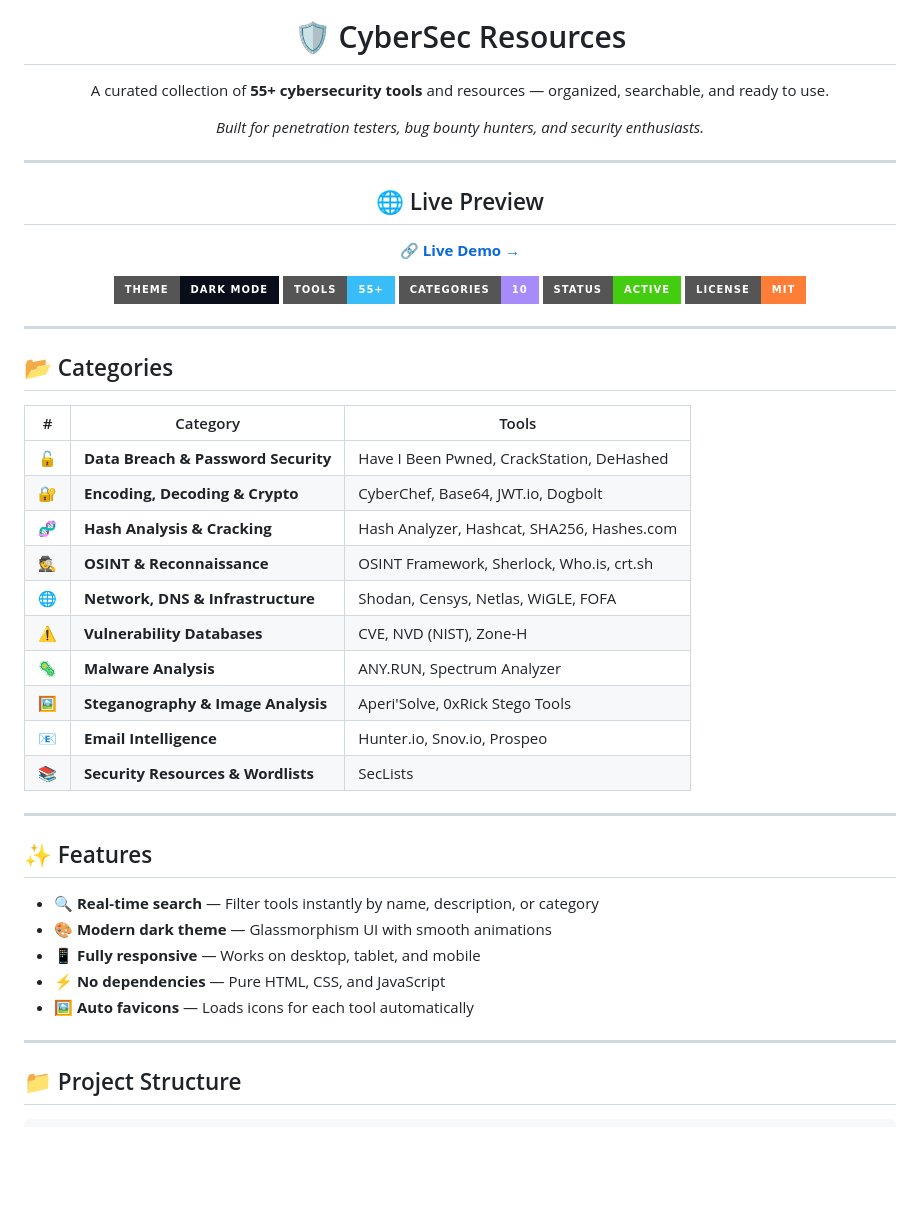
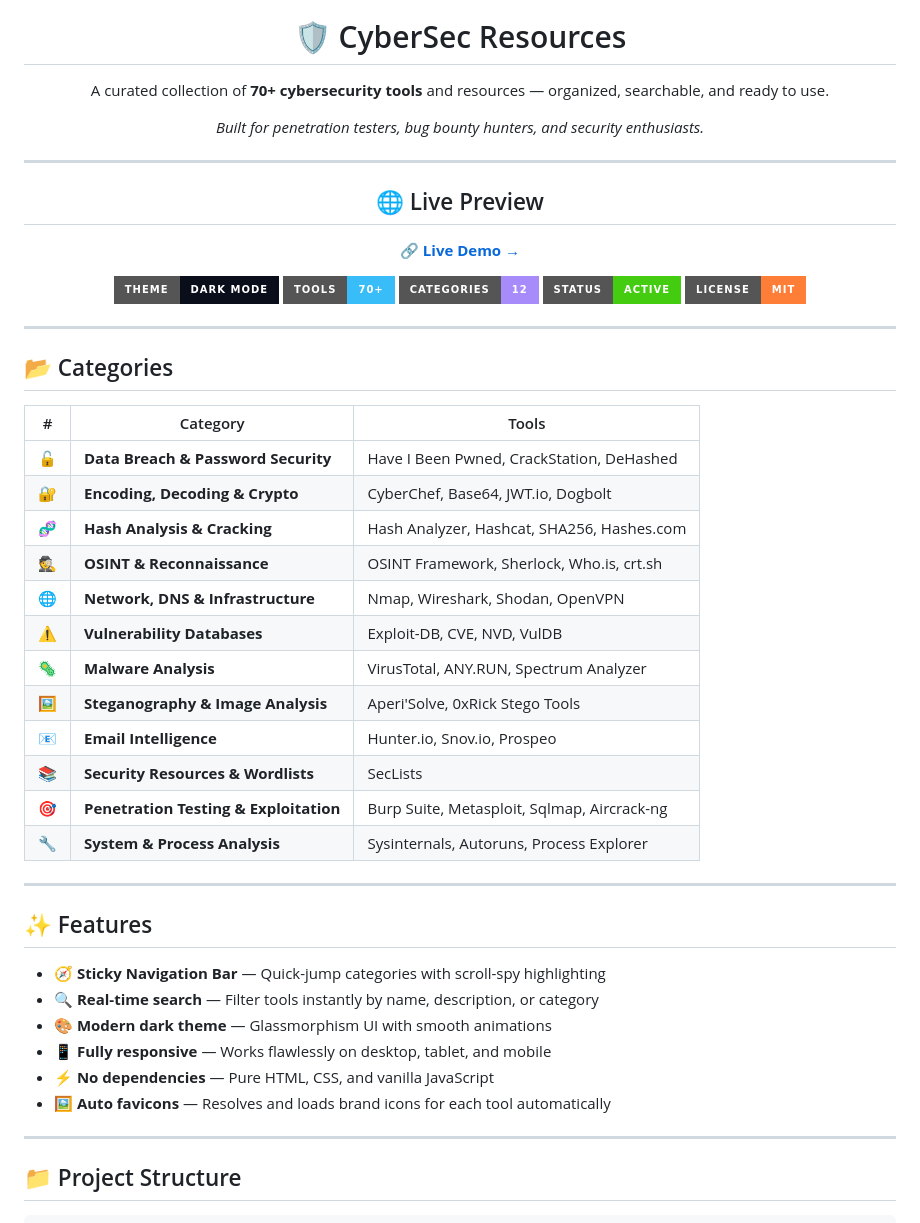
Before and after one commit to xismail606/CyberSec-Resources, a Markdown page: README.md, the part around the change. Drawn GitHub-style; badges without logos; blank space fills up the shorter version.

```diff
--- a/README.md
+++ b/README.md
@@ -10,7 +10,7 @@
 <h1 align="center">🛡️ CyberSec Resources</h1>
 
 <p align="center">
-A curated collection of <strong>55+ cybersecurity tools</strong> and resources — organized, searchable, and ready to use.
+A curated collection of <strong>70+ cybersecurity tools</strong> and resources — organized, searchable, and ready to use.
 </p>
 
 <p align="center">
@@ -33,8 +33,8 @@ Live Demo →
 
 <p>
 <img src="https://img.shields.io/badge/Theme-Dark_Mode-0a0e1a?style=for-the-badge">
-<img src="https://img.shields.io/badge/Tools-55+-38bdf8?style=for-the-badge">
-<img src="https://img.shields.io/badge/Categories-10-a78bfa?style=for-the-badge">
+<img src="https://img.shields.io/badge/Tools-70+-38bdf8?style=for-the-badge">
+<img src="https://img.shields.io/badge/Categories-12-a78bfa?style=for-the-badge">
 <img src="https://img.shields.io/badge/Status-Active-success?style=for-the-badge">
 <img src="https://img.shields.io/badge/License-MIT-orange?style=for-the-badge">
 </p>
@@ -84,19 +84,19 @@ Live Demo →
 <tr>
 <td>🌐</td>
 <td><strong>Network, DNS & Infrastructure</strong></td>
-<td>Shodan, Censys, Netlas, WiGLE, FOFA</td>
+<td>Nmap, Wireshark, Shodan, OpenVPN</td>
 </tr>
 
 <tr>
 <td>⚠️</td>
 <td><strong>Vulnerability Databases</strong></td>
-<td>CVE, NVD (NIST), Zone-H</td>
+<td>Exploit-DB, CVE, NVD, VulDB</td>
 </tr>
 
 <tr>
 <td>🦠</td>
 <td><strong>Malware Analysis</strong></td>
-<td>ANY.RUN, Spectrum Analyzer</td>
+<td>VirusTotal, ANY.RUN, Spectrum Analyzer</td>
 </tr>
 
 <tr>
@@ -117,6 +117,18 @@ Live Demo →
 <td>SecLists</td>
 </tr>
 
+<tr>
+<td>🎯</td>
+<td><strong>Penetration Testing & Exploitation</strong></td>
+<td>Burp Suite, Metasploit, Sqlmap, Aircrack-ng</td>
+</tr>
+
+<tr>
+<td>🔧</td>
+<td><strong>System & Process Analysis</strong></td>
+<td>Sysinternals, Autoruns, Process Explorer</td>
+</tr>
+
 </tbody>
 </table>
 
@@ -126,11 +138,12 @@ Live Demo →
 <h2>✨ Features</h2>
 
 <ul>
+<li>🧭 <strong>Sticky Navigation Bar</strong> — Quick-jump categories with scroll-spy highlighting</li>
 <li>🔍 <strong>Real-time search</strong> — Filter tools instantly by name, description, or category</li>
 <li>🎨 <strong>Modern dark theme</strong> — Glassmorphism UI with smooth animations</li>
-<li>📱 <strong>Fully responsive</strong> — Works on desktop, tablet, and mobile</li>
-<li>⚡ <strong>No dependencies</strong> — Pure HTML, CSS, and JavaScript</li>
-<li>🖼️ <strong>Auto favicons</strong> — Loads icons for each tool automatically</li>
+<li>📱 <strong>Fully responsive</strong> — Works flawlessly on desktop, tablet, and mobile</li>
+<li>⚡ <strong>No dependencies</strong> — Pure HTML, CSS, and vanilla JavaScript</li>
+<li>🖼️ <strong>Auto favicons</strong> — Resolves and loads brand icons for each tool automatically</li>
 </ul>
 
 <hr>
```
